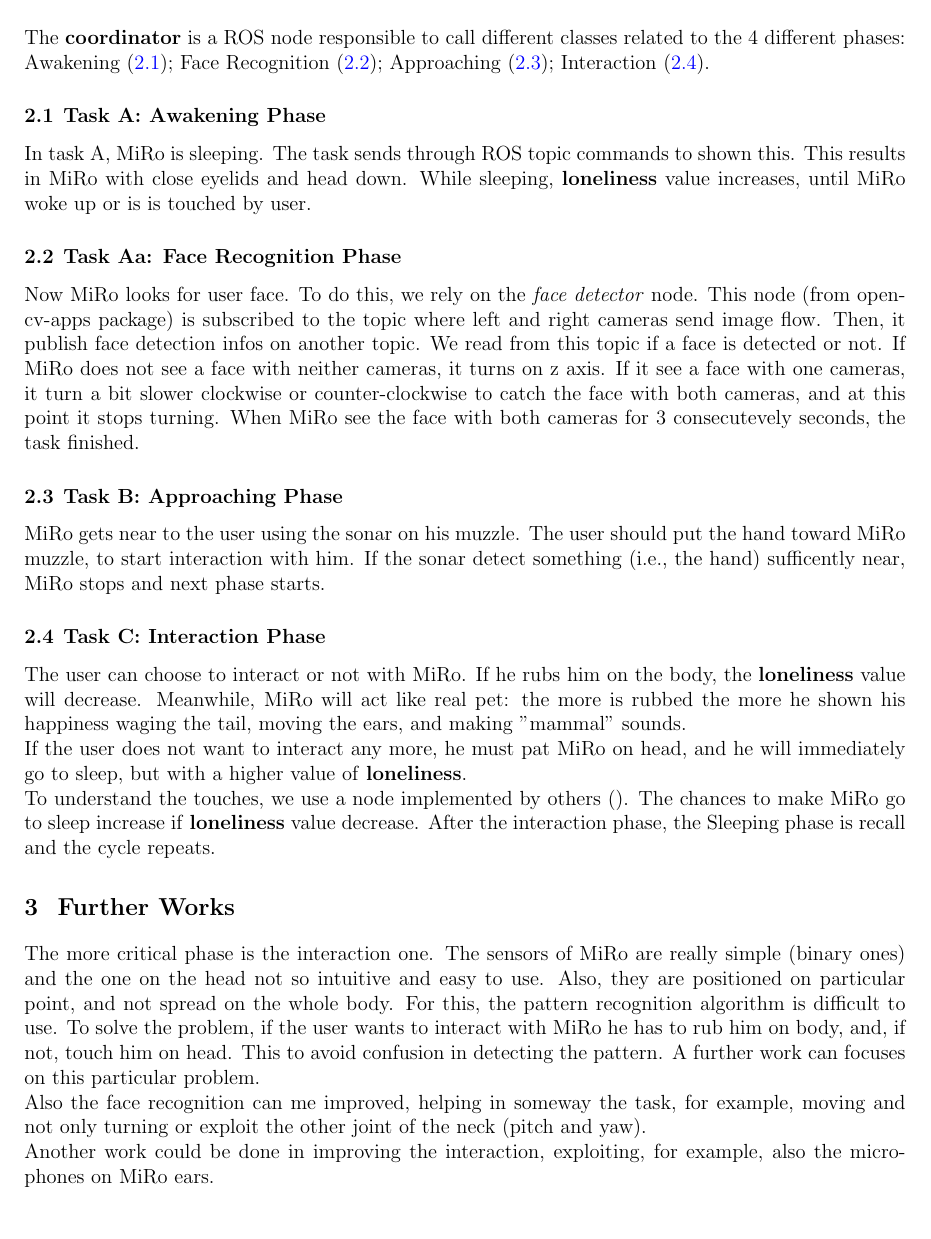
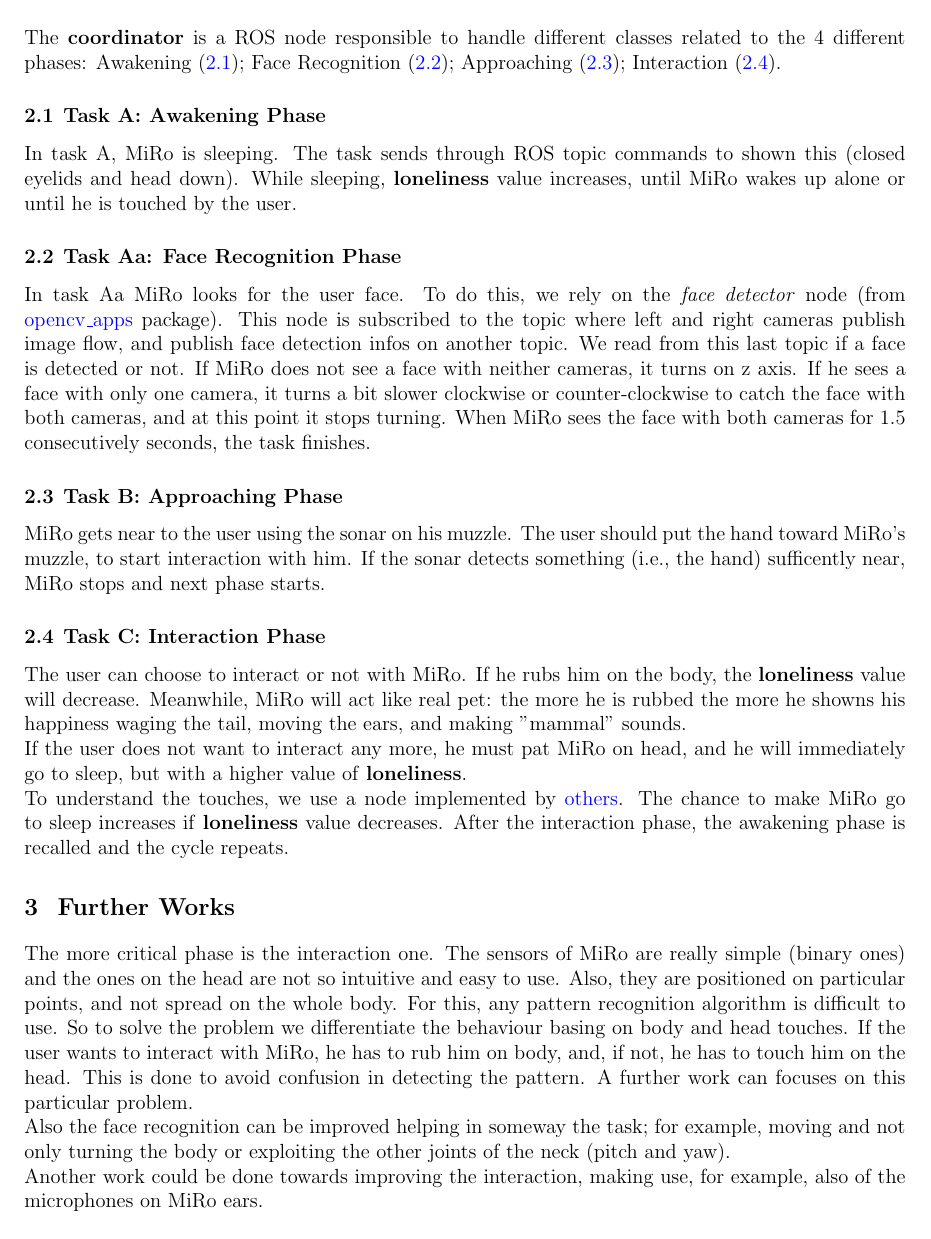
Before and after one commit to torydebra/Looking-for-Caresses, a LaTeX document (tex/SocialRepo.tex): page 2 of 2. Compiled offline with pdfLaTeX.

Commit message:
correct pdf

```diff
--- a/tex/SocialRepo.tex
+++ b/tex/SocialRepo.tex
@@ -9,7 +9,7 @@
 	\small Universit\`{a} Degli Studi Di Genova, \today}
 
 \usepackage{hyperref}
-\hypersetup{colorlinks=true, linkcolor=blue}
+\hypersetup{colorlinks=true, linkcolor=blue, urlcolor = blue}
 \usepackage[a4paper,left=40px,right=40px,top=50px,bottom=10px,
 includefoot,heightrounded]{geometry}
 \usepackage{amsmath}
@@ -41,24 +40,24 @@
 
     \newpage
-	\noindent The \textbf{coordinator} is a ROS node responsible to call different classes related to the 4 different phases: Awakening (\ref{subsec:a}); Face Recognition (\ref{subsec:aa}); Approaching (\ref{subsec:b}); Interaction (\ref{subsec:c}).
+	\noindent The \textbf{coordinator} is a ROS node responsible to handle different classes related to the 4 different phases: Awakening (\ref{subsec:a}); Face Recognition (\ref{subsec:aa}); Approaching (\ref{subsec:b}); Interaction (\ref{subsec:c}).
 	\subsection{Task A: Awakening Phase}
 	\label{subsec:a}
-	In task A, MiRo is sleeping. The task sends through ROS topic commands to shown this. This results in MiRo with close eyelids and head down. While sleeping, \textbf{loneliness} value increases, until MiRo woke up or is is touched by user.
+	In task A, MiRo is sleeping. The task sends through ROS topic commands to shown this (closed eyelids and head down). While sleeping, \textbf{loneliness} value increases, until MiRo wakes up alone or until he is touched by the user.
 	\subsection{Task Aa: Face Recognition Phase}	\label{subsec:aa}
-	Now MiRo looks for user face. To do this, we rely on the \textit{face detector} node. This node (from open-cv-apps package) is subscribed to the topic where left and right cameras send image flow. Then, it publish face detection infos on another topic. We read from this topic if a face is detected or not.
-	If MiRo does not see a face with neither cameras, it turns on z axis. If it see a face with one cameras, it turn a bit slower clockwise or counter-clockwise to catch the face with both cameras, and at this point it stops turning. When MiRo see the face with both cameras for 3 consecutevely seconds, the task finished.
+	In task Aa MiRo looks for the user face. To do this, we rely on the \textit{face detector} node  (from \href{http://wiki.ros.org/opencv_apps}{opencv\_apps} package). This node is subscribed to the topic where left and right cameras publish image flow, and publish face detection infos on another topic. We read from this last topic if a face is detected or not.
+	If MiRo does not see a face with neither cameras, it turns on z axis. If he sees a face with only one camera, it turns a bit slower clockwise or counter-clockwise to catch the face with both cameras, and at this point it stops turning. When MiRo sees the face with both cameras for 1.5 consecutively seconds, the task finishes.
 	\subsection{Task B: Approaching Phase}	\label{subsec:b}
-	MiRo gets near to the user using the sonar on his muzzle. The user should put the hand toward MiRo muzzle, to start interaction with him. If the sonar detect something (i.e., the hand) sufficently near, MiRo stops and next phase starts.
+	MiRo gets near to the user using the sonar on his muzzle. The user should put the hand toward MiRo's muzzle, to start interaction with him. If the sonar detects something (i.e., the hand) sufficently near, MiRo stops and next phase starts.
 	\subsection{Task C: Interaction Phase} 	\label{subsec:c}
-	The user can choose to interact or not with MiRo. If he rubs him on the body, the \textbf{loneliness} value will decrease. Meanwhile, MiRo will act like real pet: the more is rubbed the more he shown his happiness waging the tail, moving the ears, and making "mammal" sounds.\\
+	The user can choose to interact or not with MiRo. If he rubs him on the body, the \textbf{loneliness} value will decrease. Meanwhile, MiRo will act like real pet: the more he is rubbed the more he showns his happiness waging the tail, moving the ears, and making "mammal" sounds.\\
 	If the user does not want to interact any more, he must pat MiRo on head, and he will immediately go to sleep, but with a higher value of \textbf{loneliness}.\\
-	To understand the touches, we use a node implemented by others ().
-	The chances to make MiRo go to sleep increase if \textbf{loneliness} value decrease. After the interaction phase, the Sleeping phase is recall and the cycle repeats.
+	To understand the touches, we use a node implemented by \href{https://github.com/EmaroLab/Miro_SocialRobot/blob/master/README.md}{others}.
+	The chance to make MiRo go to sleep increases if \textbf{loneliness} value decreases. After the interaction phase, the awakening phase is recalled and the cycle repeats.
 
 	\section{Further Works}
-	The more critical phase is the interaction one. The sensors of MiRo are really simple (binary ones) and the one on the head not so intuitive and easy to use. Also, they are positioned on particular point, and not spread on the whole body. For this, the pattern recognition algorithm is difficult to use. To solve the problem, if the user wants to interact with MiRo he has to rub him on body, and, if not, touch him on head. This to avoid confusion in detecting the pattern. A further work can focuses on this particular problem.\\
-	Also the face recognition can me improved, helping in someway the task, for example, moving and not only turning or exploit the other joint of the neck (pitch and yaw).\\
-	Another work could be done in improving the interaction, exploiting, for example, also the microphones on MiRo ears.
+	The more critical phase is the interaction one. The sensors of MiRo are really simple (binary ones) and the ones on the head are not so intuitive and easy to use. Also, they are positioned on particular points, and not spread on the whole body. For this, any pattern recognition algorithm is difficult to use. So to solve the problem we differentiate the behaviour basing on body and head touches. If the user wants to interact with MiRo, he has to rub him on body, and, if not, he has to touch him on the head. This is done to avoid confusion in detecting the pattern. A further work can focuses on this particular problem.\\
+	Also the face recognition can be improved helping in someway the task; for example, moving and not only turning the body or exploiting the other joints of the neck (pitch and yaw).\\
+	Another work could be done towards improving the interaction, making use, for example, also of the microphones on MiRo ears.
 
 
 
```
Also changed, not shown: tex/SocialRepo.pdf, tex/SocialRepo.tex (9 more changed lines).
